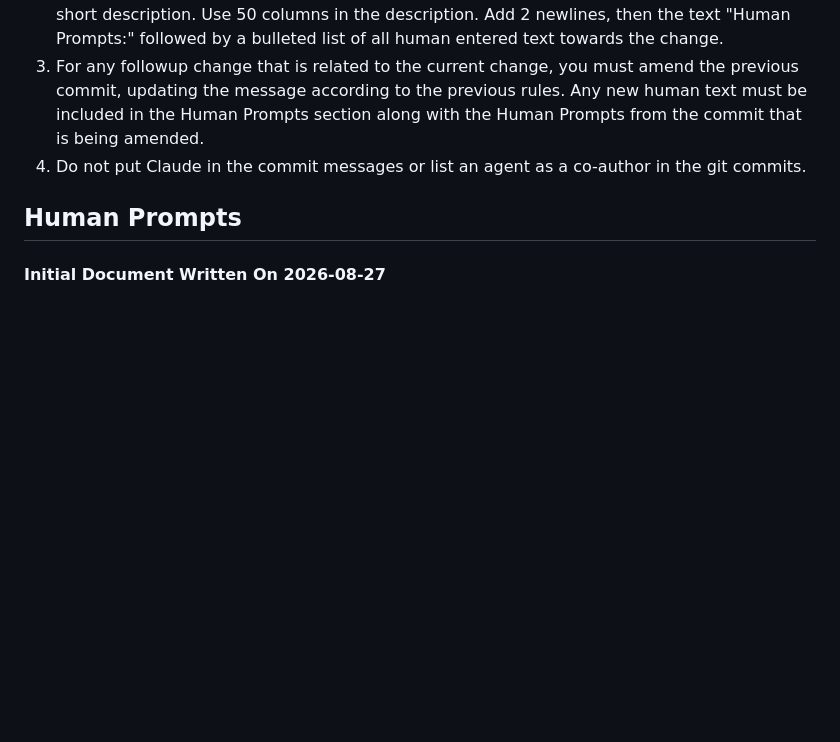
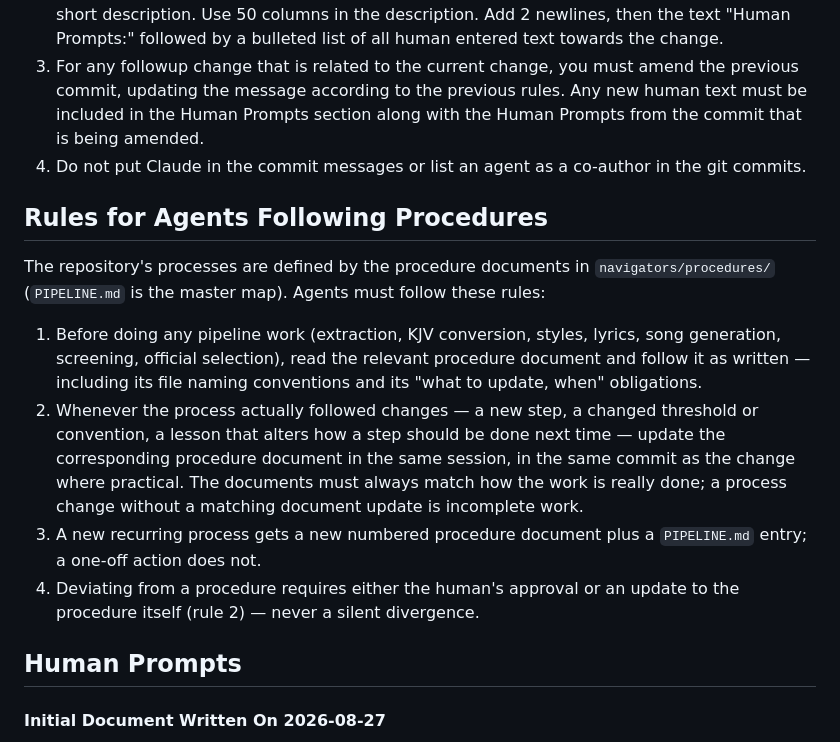
Before and after one commit to matthewfala/scripture-memorization, a Markdown page: CLAUDE.md, the part around one of its changes. Drawn GitHub-style; blank space fills up the shorter version.

Commit message:
Require procedure adherence and doc sync
CLAUDE.md gains rules for agents: follow the
procedure documents for all pipeline work,
update the corresponding procedure document
whenever the real process changes, add new
numbered docs for new recurring processes,
and never diverge silently.

Human Prompts:
- Can you modify claude.md so that any time the procedure are changed the corresponding procedure documents are updated. And also to direct to following the procedure.

```diff
--- a/CLAUDE.md
+++ b/CLAUDE.md
@@ -18,6 +18,27 @@ Agents writing code must follow these rules when working on this repository:
 3. For any followup change that is related to the current change, you must amend the previous commit, updating the message according to the previous rules. Any new human text must be included in the Human Prompts section along with the Human Prompts from the commit that is being amended.
 4. Do not put Claude in the commit messages or list an agent as a co-author in the git commits.
 
+## Rules for Agents Following Procedures
+
+The repository's processes are defined by the procedure documents in
+`navigators/procedures/` (`PIPELINE.md` is the master map). Agents must
+follow these rules:
+
+1. Before doing any pipeline work (extraction, KJV conversion, styles,
+   lyrics, song generation, screening, official selection), read the
+   relevant procedure document and follow it as written — including its
+   file naming conventions and its "what to update, when" obligations.
+2. Whenever the process actually followed changes — a new step, a changed
+   threshold or convention, a lesson that alters how a step should be done
+   next time — update the corresponding procedure document in the same
+   session, in the same commit as the change where practical. The
+   documents must always match how the work is really done; a process
+   change without a matching document update is incomplete work.
+3. A new recurring process gets a new numbered procedure document plus a
+   `PIPELINE.md` entry; a one-off action does not.
+4. Deviating from a procedure requires either the human's approval or an
+   update to the procedure itself (rule 2) — never a silent divergence.
+
 ## Human Prompts
 
 #### Initial Document Written On 2026-08-27
```
Also changed, not shown: other parts of CLAUDE.md (+4 -0 lines).
